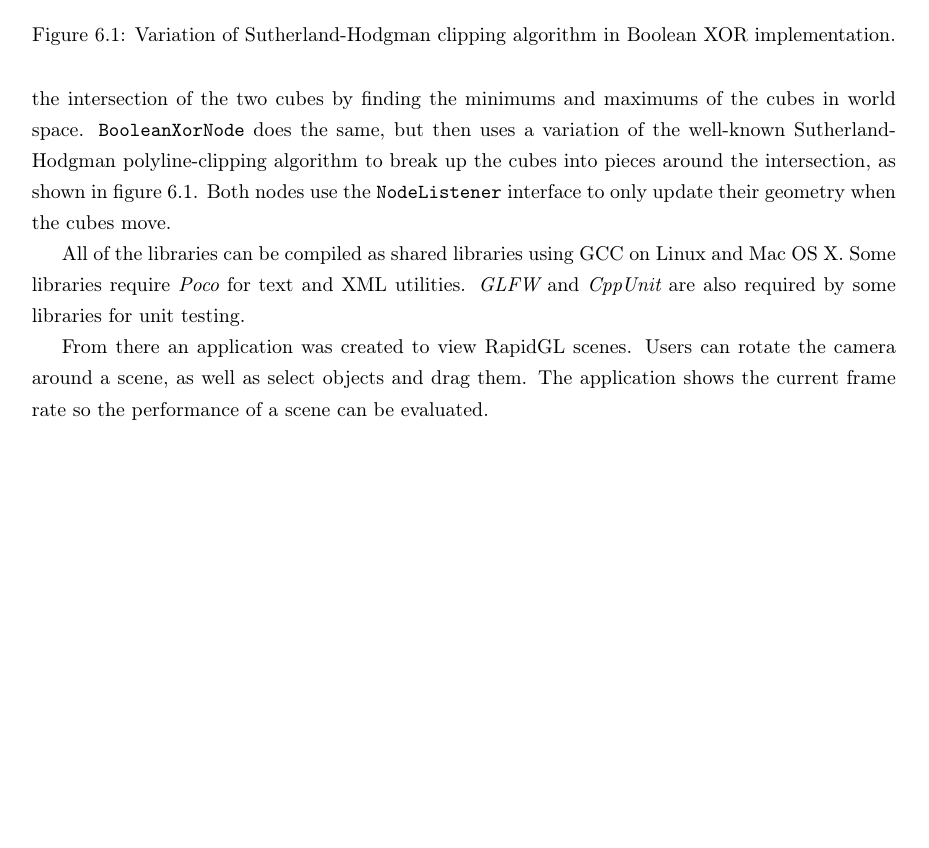
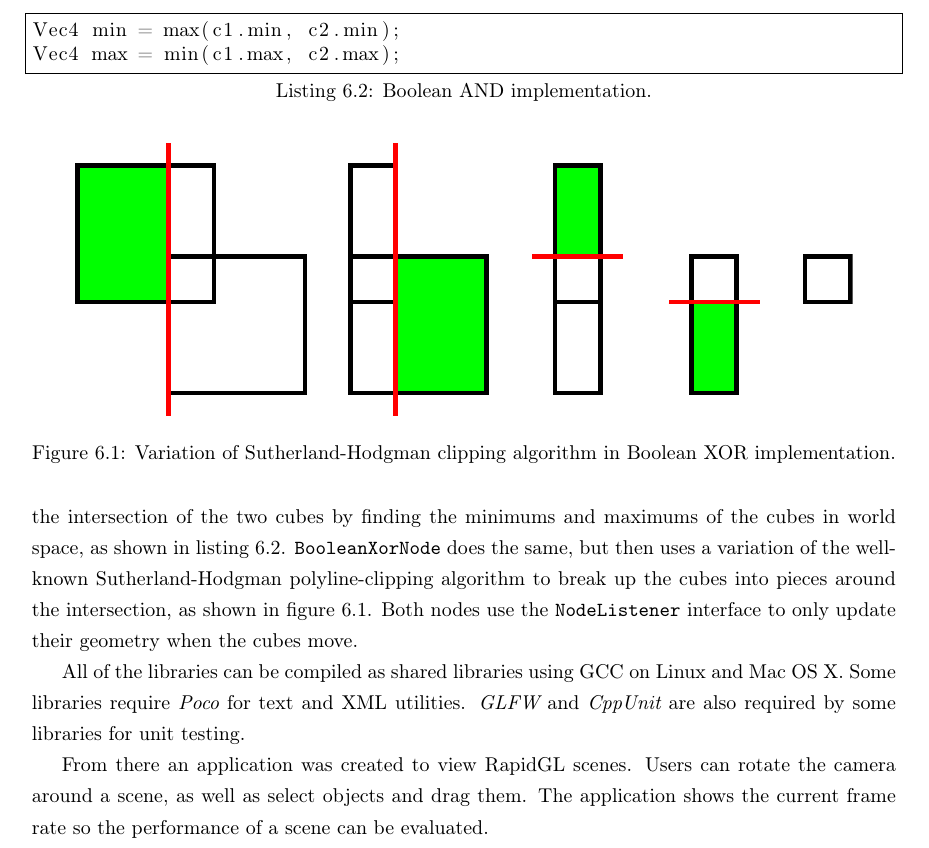
Before and after one commit to adbrown85/paper, a LaTeX thesis (paper.tex): part of page 26 of 35, cut at the place of the change, the shorter picture padded with empty space. Compiled offline with pdfLaTeX.

Commit message:
Listing for Boolean AND implementation

```diff
--- a/paper.tex
+++ b/paper.tex
@@ -732,11 +732,21 @@ can be achieved with nested groups.
 The Boolean operations required by the two approaches were implemented as two
 separate nodes.  Currently both nodes take two cubes, which are assumed to be
 axis-aligned.  {\tt BooleanAndNode} finds the intersection of the two cubes by
-finding the minimums and maximums of the cubes in world space.  {\tt
-BooleanXorNode} does the same, but then uses a variation of the well-known
-Sutherland-Hodgman polyline-clipping algorithm to break up the cubes into pieces
-around the intersection, as shown in figure \ref{clipping}.  Both nodes use the
-{\tt NodeListener} interface to only update their geometry when the cubes move.
+finding the minimums and maximums of the cubes in world space, as shown in
+listing \ref{listing:boolean-and}.  {\tt BooleanXorNode} does the same, but then
+uses a variation of the well-known Sutherland-Hodgman polyline-clipping
+algorithm to break up the cubes into pieces around the intersection, as shown in
+figure \ref{clipping}.  Both nodes use the {\tt NodeListener} interface to only
+update their geometry when the cubes move.
+
+\lstset{language=C++}
+\lstset{caption=Boolean AND implementation.}
+\lstset{captionpos=b}
+\lstset{label=listing:boolean-and}
+\begin{lstlisting}[frame=single,float]
+Vec4 min = max(c1.min, c2.min);
+Vec4 max = min(c1.max, c2.max);
+\end{lstlisting}
 
 \begin{figure}
 \centering
```
